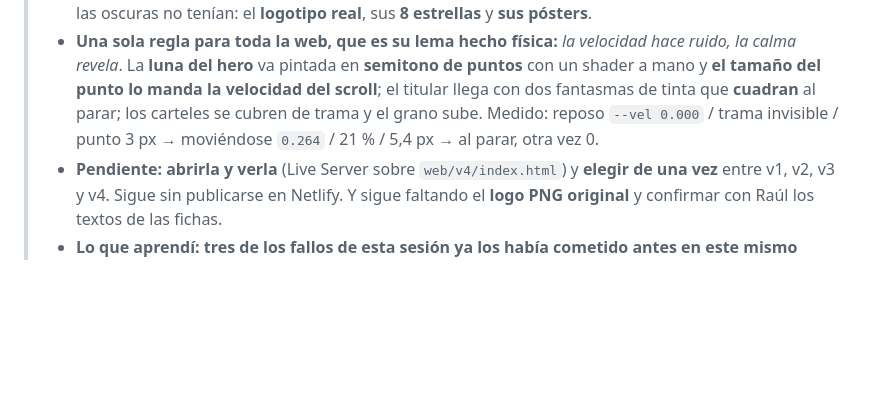
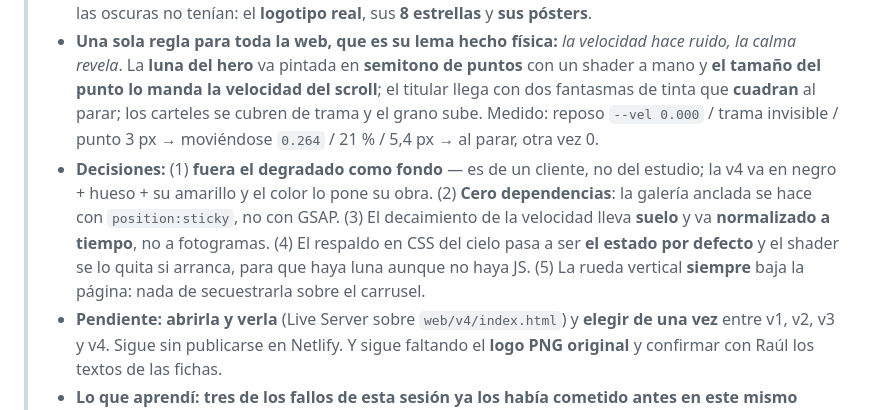
Before and after one commit to AlejandroGalvez022/Boveda-ALE, a Markdown page: Registro de cambios.md, the part around the change. Drawn GitHub-style; blank space fills up the shorter version.

```diff
--- a/Registro de cambios.md
+++ b/Registro de cambios.md
@@ -16,6 +16,7 @@ Bitácora de esta bóveda. **Lo más reciente, arriba.**
 > - **Hecho:** Alejandro pidió *«una versión así de awwwards.com, **de la oscura**, que es la que más me gustó»*. Construida la **v4** (`web/v4/index.html`), con la v1, la v2 y la v3 **intactas**. **Cero dependencias de JS externo.**
 > - **La observación que cambió el encargo:** el negro de la v1 y la v2 era *premium con degradado de neón* — pero **ese degradado es la paleta de Omnia, que es un CLIENTE**, usada de papel pintado. Volviendo a sus carteles, **su negro es una lámina impresa**: grano, arañazos, **grabado de puntos** (su Luna), **órbitas de línea fina con números romanos** (su OVNI) y anotaciones a mano (San Borondón). La v4 se queda en **negro + hueso + su amarillo**, y el color lo pone **su obra**. Y hereda de la v3 lo que las oscuras no tenían: el **logotipo real**, sus **8 estrellas** y **sus pósters**.
 > - **Una sola regla para toda la web, que es su lema hecho física:** *la velocidad hace ruido, la calma revela*. La **luna del hero** va pintada en **semitono de puntos** con un shader a mano y **el tamaño del punto lo manda la velocidad del scroll**; el titular llega con dos fantasmas de tinta que **cuadran** al parar; los carteles se cubren de trama y el grano sube. Medido: reposo `--vel 0.000` / trama invisible / punto 3 px → moviéndose `0.264` / 21 % / 5,4 px → al parar, otra vez 0.
+> - **Decisiones:** (1) **fuera el degradado como fondo** — es de un cliente, no del estudio; la v4 va en negro + hueso + su amarillo y el color lo pone su obra. (2) **Cero dependencias**: la galería anclada se hace con `position:sticky`, no con GSAP. (3) El decaimiento de la velocidad lleva **suelo** y va **normalizado a tiempo**, no a fotogramas. (4) El respaldo en CSS del cielo pasa a ser **el estado por defecto** y el shader se lo quita si arranca, para que haya luna aunque no haya JS. (5) La rueda vertical **siempre** baja la página: nada de secuestrarla sobre el carrusel.
 > - **Pendiente:** **abrirla y verla** (Live Server sobre `web/v4/index.html`) y **elegir de una vez** entre v1, v2, v3 y v4. Sigue sin publicarse en Netlify. Y sigue faltando el **logo PNG original** y confirmar con Raúl los textos de las fichas.
 > - **Lo que aprendí:** **tres de los fallos de esta sesión ya los había cometido antes en este mismo proyecto.** «BREGAR» partido por la mitad al trocear el titular en letras (v2), el modal semitransparente que deja ver la web de detrás (v3) y el revelado disparándose por debajo del preloader. Tener el fallo escrito en la nota de la versión anterior no sirve de nada si no la releo **antes** de escribir el código. Y otra: **perseguí media hora un `--vel` que parecía congelado** y no lo estaba — **Chrome headless corre `requestAnimationFrame` a ~4 fps** y mi velocidad decaía *por fotograma*. Solo se vio metiendo una sonda que contara fotogramas; de paso destapó que la velocidad tenía que ir normalizada **a tiempo**, o en un monitor de 120 Hz se comportaría distinto.
 
```
Also changed, not shown: Memoria Claude/labrega-studio.md (+13 -4 lines).
